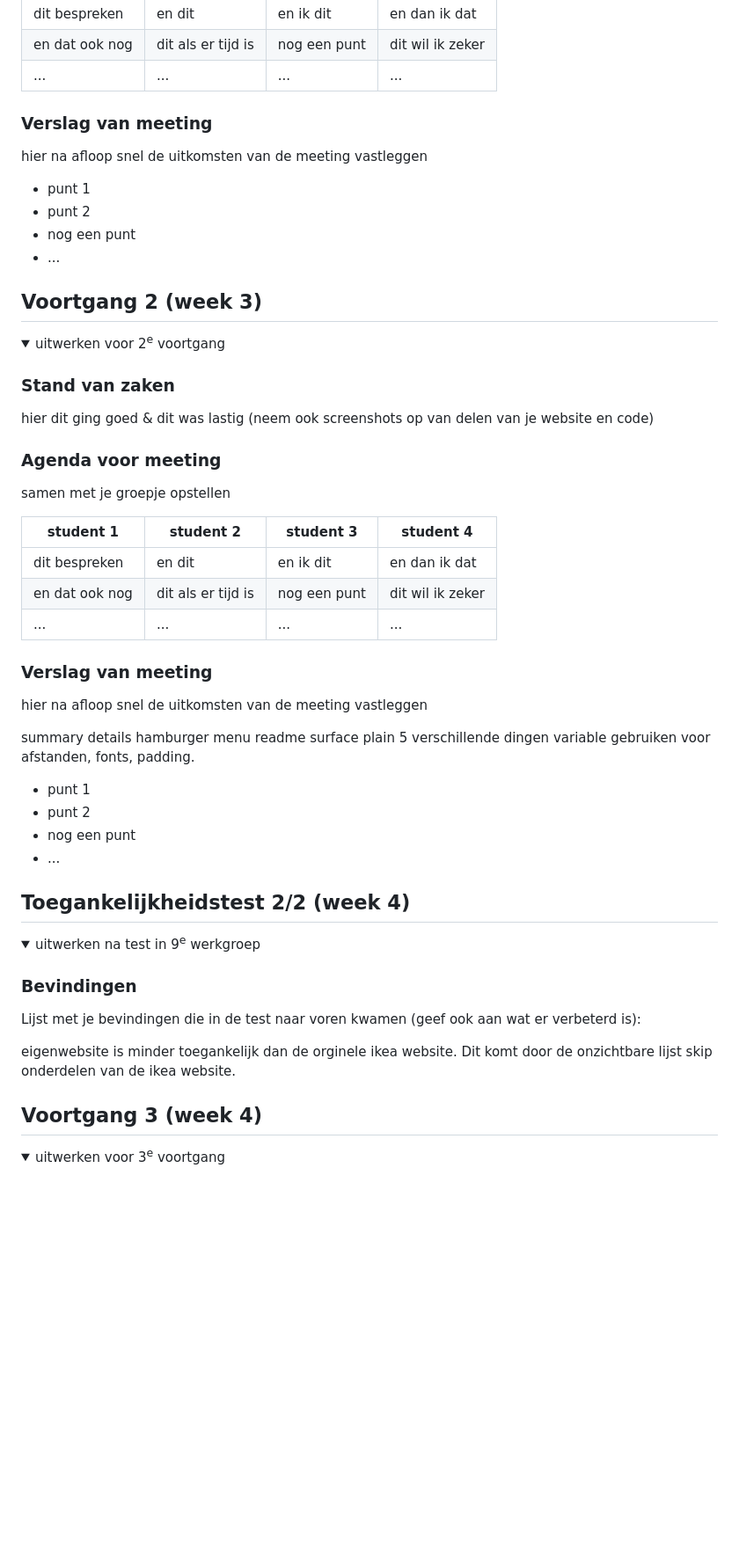
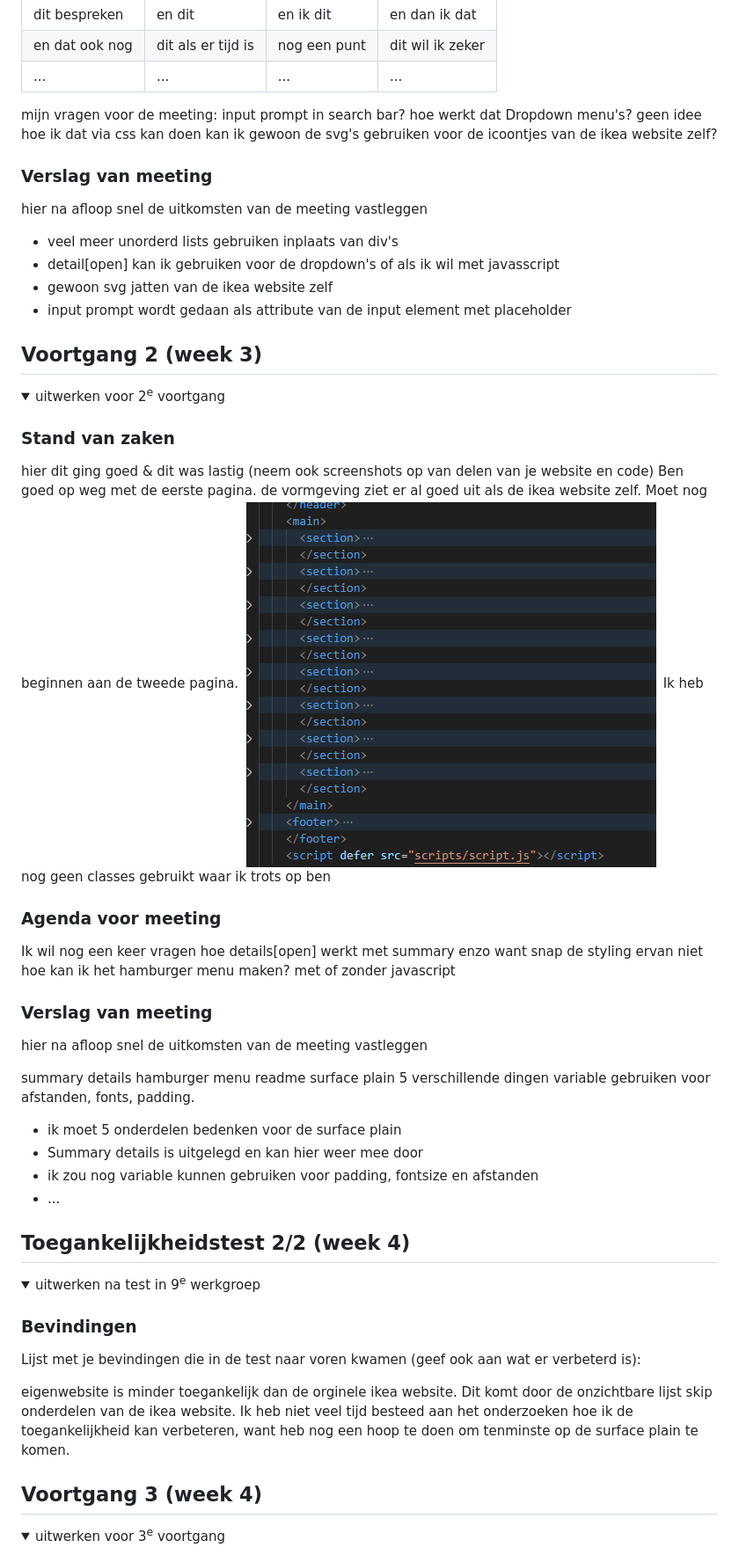
Before and after one commit to Joelianvh/FED, a Markdown page: README.md, the part around the change printed below. Shown: that part at 88% size. Drawn GitHub-style; pictures changed too: readme-images/eerste_pagina.png (added); folded sections open; blank space fills up the shorter version.

```diff
--- a/README.md
+++ b/README.md
@@ -113,14 +111,18 @@ Nb. Door *open* toe te voegen aan een *details* element kun je deze standaard op
   | en dat ook nog | dit als er tijd is | nog een punt | dit wil ik zeker |
   | ...            | ...                | ...          | ...              |
 
+  mijn vragen voor de meeting:
+  input prompt in search bar? hoe werkt dat
+  Dropdown menu's? geen idee hoe ik dat via css kan doen
+  kan ik gewoon de svg's gebruiken voor de icoontjes van de ikea website zelf?
 
   ### Verslag van meeting
   hier na afloop snel de uitkomsten van de meeting vastleggen
 
-  - punt 1
-  - punt 2
-  - nog een punt
-  - ...
+  - veel meer unorderd lists gebruiken inplaats van div's
+  - detail[open] kan ik gebruiken voor de dropdown's of als ik wil met javasscript
+  - gewoon svg jatten van de ikea website zelf
+  - input prompt wordt gedaan als attribute van de input element met placeholder
 
 </details>
 
@@ -135,16 +137,14 @@ Nb. Door *open* toe te voegen aan een *details* element kun je deze standaard op
 
   ### Stand van zaken
   hier dit ging goed & dit was lastig (neem ook screenshots op van delen van je website en code)
-
+  Ben goed op weg met de eerste pagina. de vormgeving ziet er al goed uit als de ikea website zelf. Moet nog beginnen aan de tweede pagina.
+  <img src="readme-images/eerste_pagina.png">
+  Ik heb nog geen classes gebruikt waar ik trots op ben
 
   ### Agenda voor meeting
-  samen met je groepje opstellen
 
-  | student 1      | student 2          | student 3    | student 4        |
-  | ---            | ---                | ---          | ---              |
-  | dit bespreken  | en dit             | en ik dit    | en dan ik dat    |
-  | en dat ook nog | dit als er tijd is | nog een punt | dit wil ik zeker |
-  | ...            | ...                | ...          | ...              |
+  Ik wil nog een keer vragen hoe details[open] werkt met summary enzo want snap de styling ervan niet
+  hoe kan ik het hamburger menu maken? met of zonder javascript
 
 
   ### Verslag van meeting
@@ -153,9 +153,9 @@ Nb. Door *open* toe te voegen aan een *details* element kun je deze standaard op
   summary details hamburger menu readme surface plain 5 verschillende dingen
   variable gebruiken voor afstanden, fonts, padding.
 
-  - punt 1
-  - punt 2
-  - nog een punt
+  - ik moet 5 onderdelen bedenken voor de surface plain
+  - Summary details is uitgelegd en kan hier weer mee door
+  - ik zou nog variable kunnen gebruiken voor padding, fontsize en afstanden
 - ...
 
 </details>
@@ -173,6 +173,7 @@ Nb. Door *open* toe te voegen aan een *details* element kun je deze standaard op
   Lijst met je bevindingen die in de test naar voren kwamen (geef ook aan wat er verbeterd is):
 
   eigenwebsite is minder toegankelijk dan de orginele ikea website. Dit komt door de onzichtbare lijst skip onderdelen van de ikea website.
+  Ik heb niet veel tijd besteed aan het onderzoeken hoe ik de toegankelijkheid kan verbeteren, want heb nog een hoop te doen om tenminste op de surface plain te komen.
 
 </details>
 
```
Also changed, not shown: other parts of README.md (+26 -28 lines), readme-images/breakdown_schets.png (added), readme-images/details_open.png (added), readme-images/dynamisch_deel.png (added), 4 other files.
